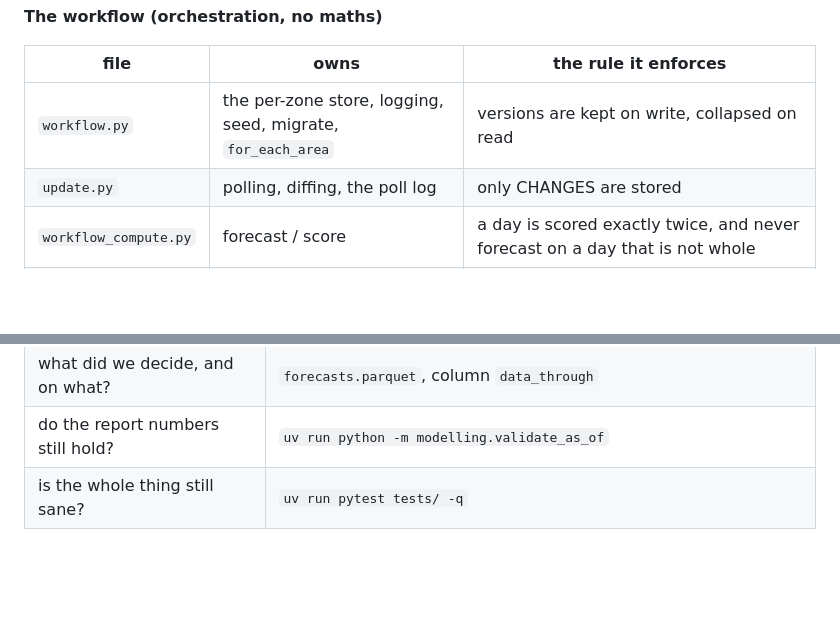
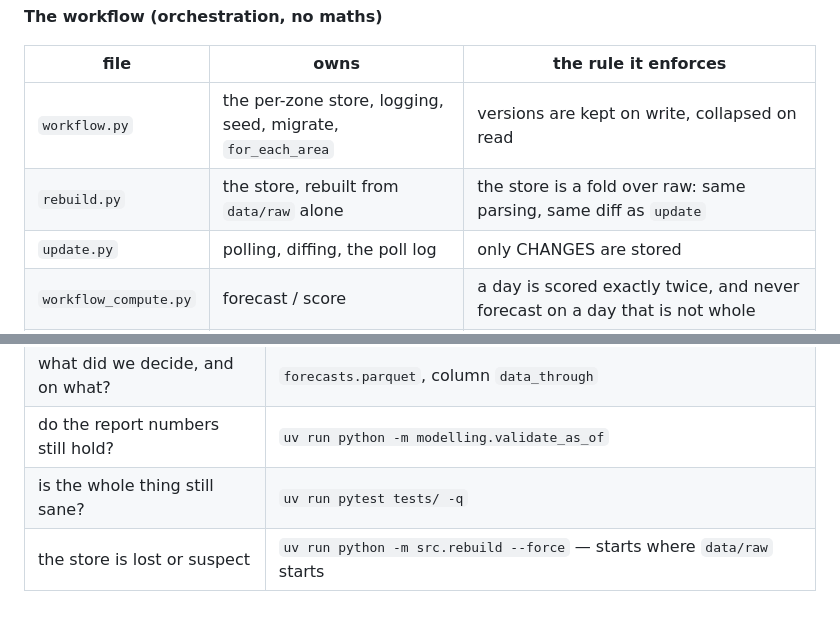
Before and after one commit to chuchueva/powertradinglab-benchmarks, a Markdown page: docs/MAP.md, 2 parts joined by grey strips. Rendered like a GitHub page; blank space fills up the shorter version.

Commit message:
rebuild method documented

```diff
--- a/docs/MAP.md
+++ b/docs/MAP.md
@@ -61,6 +61,7 @@ and it must finish before the 12:00 market-local auction gate), `catchup` at
 | file | owns | the rule it enforces |
 |---|---|---|
 | `workflow.py` | the per-zone store, logging, seed, migrate, `for_each_area` | versions are kept on write, collapsed on read |
+| `rebuild.py` | the store, rebuilt from `data/raw` alone | the store is a fold over raw: same parsing, same diff as `update` |
 | `update.py` | polling, diffing, the poll log | only CHANGES are stored |
 | `workflow_compute.py` | forecast / score | a day is scored exactly twice, and never forecast on a day that is not whole |
 | `publish.py` | rendering the tables as published XML | a published file is frozen; it computes nothing — including the version, which is read from the row |
@@ -161,3 +162,4 @@ point of putting it there.
 | what did we decide, and on what? | `forecasts.parquet`, column `data_through` |
 | do the report numbers still hold? | `uv run python -m modelling.validate_as_of` |
 | is the whole thing still sane? | `uv run pytest tests/ -q` |
+| the store is lost or suspect | `uv run python -m src.rebuild --force` — starts where `data/raw` starts |
```
